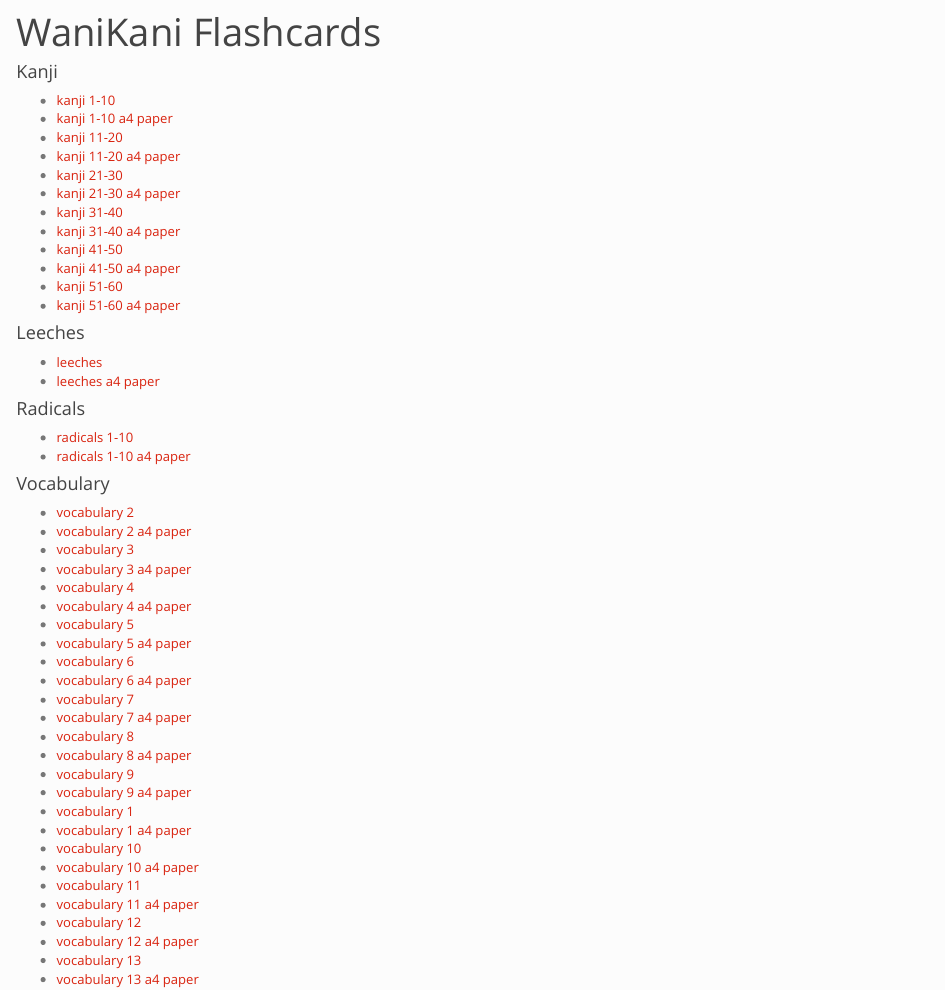
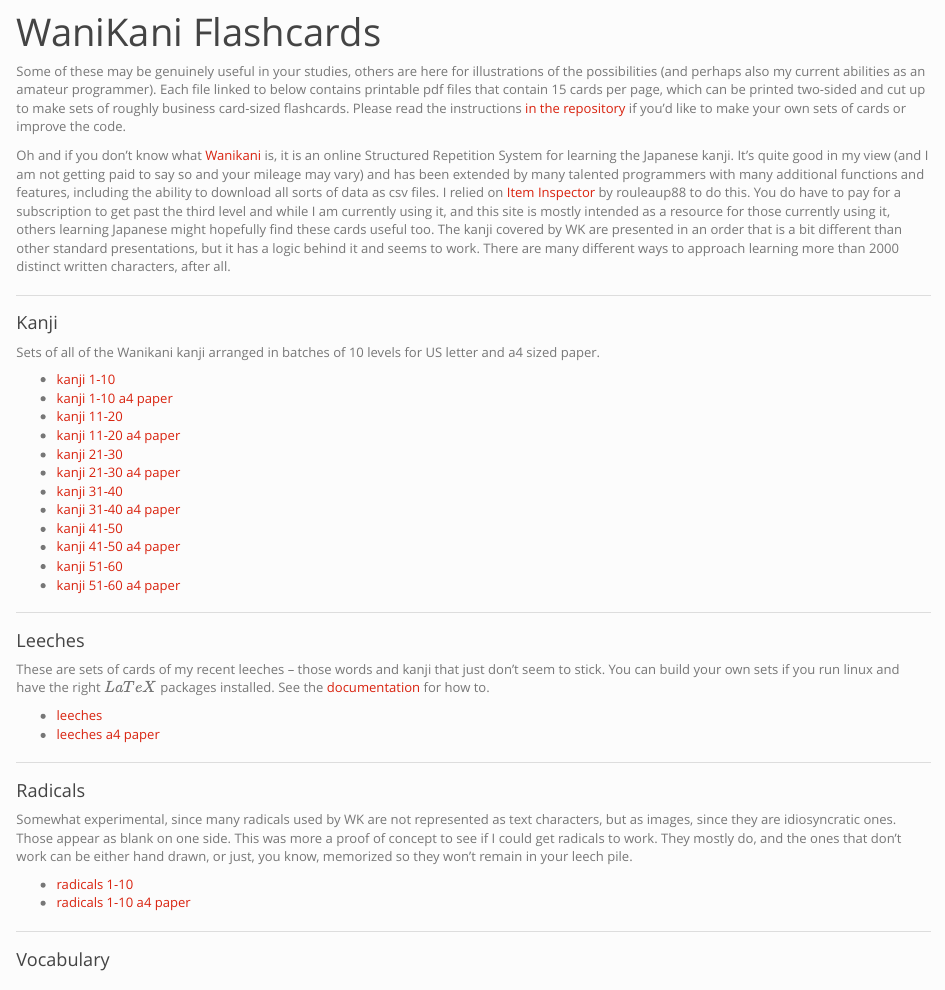
Before and after one commit to gwmatthews/wanikani-flashcards, an R Markdown document (index.Rmd): the page in a window 1100 px wide, from its top. The pictures show the output file index.html that the author committed with the source, opened offline; library style sheets and scripts come from the installed R packages.

Commit message:
add text and links

```diff
--- a/index.Rmd
+++ b/index.Rmd
@@ -2,7 +2,15 @@
 title: "WaniKani Flashcards"
 ---
 
+Some of these may be genuinely useful in your studies, others are here for illustrations of the possibilities (and perhaps also my current abilities as an amateur programmer). Each file linked to below contains printable pdf files that contain 15 cards per page, which can be printed two-sided and cut up to make sets of roughly business card-sized flashcards. Please read the instructions [in the repository](https://github.com/gwmatthews/wanikani-flashcards/) if you'd like to make your own sets of cards or improve the code.
+
+Oh and if you don't know what [Wanikani](https://www.wanikani.com/) is, it is an online Structured Repetition System for learning the Japanese kanji. It's quite good in my view (and I am not getting paid to say so and your mileage may vary) and has been extended by many talented programmers with many additional functions and features, including the ability to download all sorts of data as csv files. I relied on [Item Inspector](https://github.com/rouleaup88/item-inspector) by rouleaup88 to do this. You do have to pay for a subscription to get past the third level and while I am currently using it, and this site is mostly intended as a resource for those currently using it, others learning Japanese might hopefully find these cards useful too. The kanji covered by WK are presented in an order that is a bit different than other standard presentations, but it has a logic behind it and seems to work. There are many different ways to approach learning more than 2000 distinct written characters, after all.
+
+***
+
 #### Kanji
+
+Sets of all of the Wanikani kanji arranged in batches of 10 levels for US letter and a4 sized paper.
 
 - [kanji 1-10](kanji-1-10.pdf)
 - [kanji 1-10 a4 paper ](kanji-1-10-a4.pdf)
@@ -17,18 +25,32 @@
 - [kanji 51-60](kanji-51-60.pdf)
 - [kanji 51-60 a4 paper ](kanji-51-60-a4.pdf)
 
+***
+
 #### Leeches
+
+These are sets of cards of my recent leeches -- those words and kanji that just don't seem to stick. You can build your own sets if you run linux and have the right $LaTeX$ packages installed. See the [documentation](https://github.com/gwmatthews/wanikani-flashcards/blob/main/README.md) for how to.
 
 - [leeches](leeches.pdf)
 - [leeches a4 paper ](leeches-a4.pdf)
 
+***
+
 #### Radicals
+
+Somewhat experimental, since many radicals used by WK are not represented as text characters, but as images, since they are idiosyncratic ones. Those appear as blank on one side. This was more a proof of concept to see if I could get radicals to work. They mostly do, and the ones that don't work can be either hand drawn, or just, you know, memorized so they won't remain in your leech pile.
 
 - [radicals 1-10](radicals-1-10.pdf)
 - [radicals 1-10 a4 paper ](radicals-1-10-a4.pdf)
 
+***
+
 #### Vocabulary
 
+There is a lot of vocabulary to learn in studying a new language for the obvious reason that us humans are good at saying many things and the same thing in many different ways. Each of the 60 levels of Wanikani can have from 50 to more than 100 vocabulary items to learn, which is very useful for learning the many ways the same characters are often pronounced and the many characters that are often pronounced the same way! I have managed to download csv files for the first 20 levels to make flashcards of them. The extent that this list grows will show the extent to which I am making progress in my Japanese studies! I am currently almost at level 15 but for the wall of vocabulary to learn to get there.
+
+- [vocabulary 1](vocab-1.pdf)
+- [vocabulary 1 a4 paper ](vocab-1-a4.pdf)
 - [vocabulary 2](vocab-2.pdf)
 - [vocabulary 2 a4 paper ](vocab-2-a4.pdf)
 - [vocabulary 3](vocab-3.pdf)
@@ -45,8 +67,6 @@
 - [vocabulary 8 a4 paper ](vocab-8-a4.pdf)
 - [vocabulary 9](vocab-9.pdf)
 - [vocabulary 9 a4 paper ](vocab-9-a4.pdf)
-- [vocabulary 1](vocab-1.pdf)
-- [vocabulary 1 a4 paper ](vocab-1-a4.pdf)
 - [vocabulary 10](vocab-10.pdf)
 - [vocabulary 10 a4 paper ](vocab-10-a4.pdf)
 - [vocabulary 11](vocab-11.pdf)
```
Also changed, not shown: index.html, index.Rmd (4 more changed lines).
